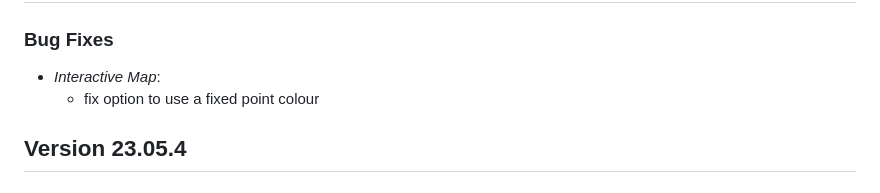
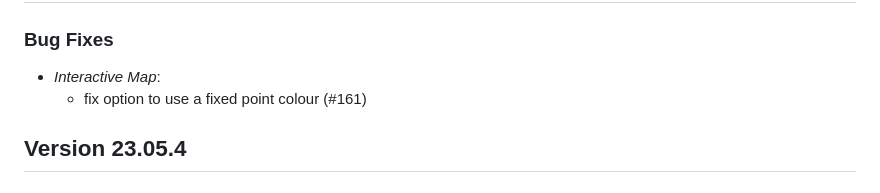
Before and after one commit to Pandora-IsoMemo/DSSM, a Markdown page: NEWS.md, the part around the change. Drawn GitHub-style.

Commit message:
add issue to news

```diff
--- a/NEWS.md
+++ b/NEWS.md
@@ -3,7 +3,7 @@
 ## Version 23.06.0
 ### Bug Fixes
 - _Interactive Map_:
-  - fix option to use a fixed point colour
+  - fix option to use a fixed point colour (#161)
 
 ## Version 23.05.4
 
```
